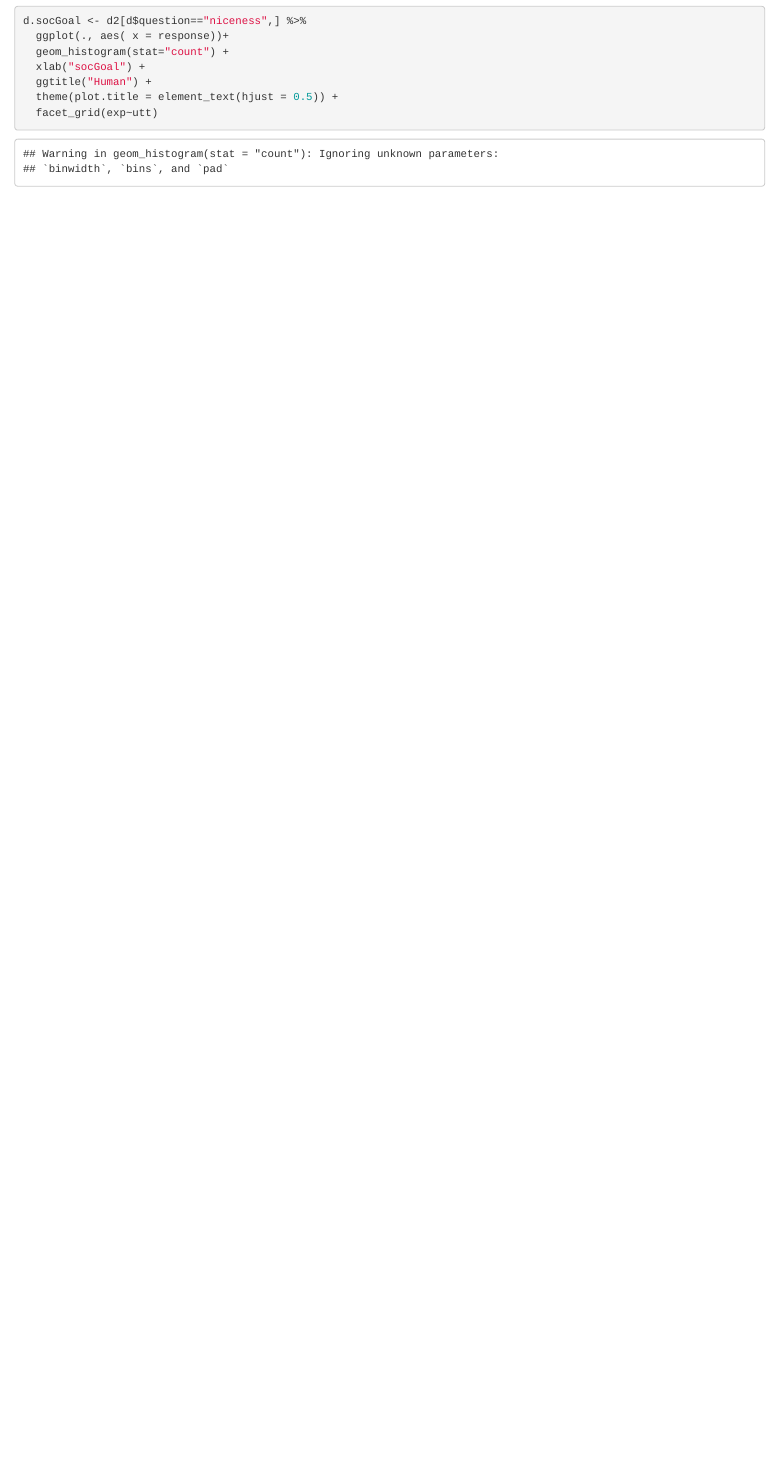
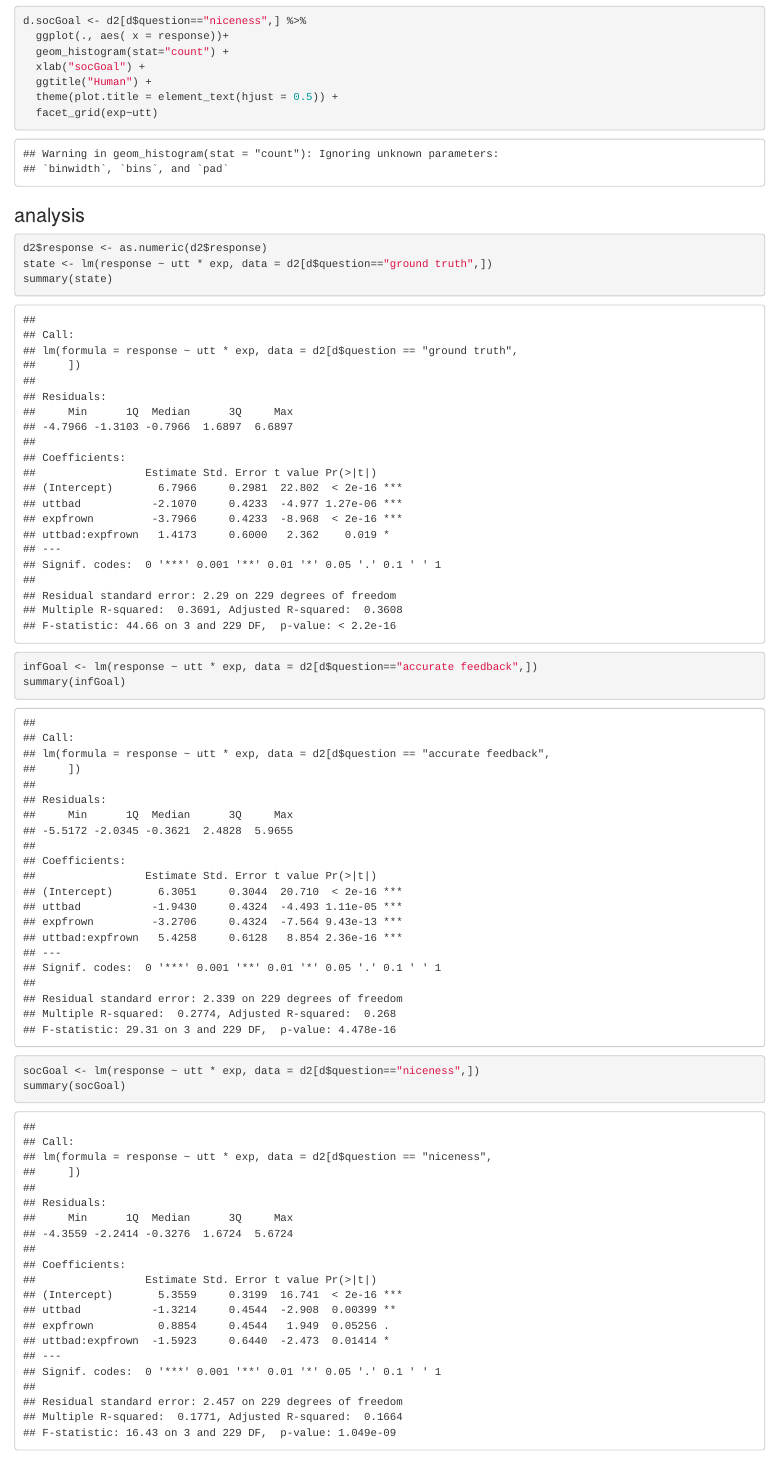
Before and after one commit to yang-wu-github/emo-rsa, an R Markdown document (models/emorsa.Rmd): the page in a window 1100 px wide, from 6700 px down. Rendered offline with R 4.5, knitr and Pandoc, with nearby package versions; some code elsewhere in the file could not run offline.

Commit message:
adding analyses of human data

````diff
--- a/models/emorsa.Rmd
+++ b/models/emorsa.Rmd
@@ -291,6 +291,17 @@ d.socGoal <- d2[d$question=="niceness",] %>%
   facet_grid(exp~utt)
 ```
 
+### analysis
+```{r}
+d2$response <- as.numeric(d2$response)
+state <- lm(response ~ utt * exp, data = d2[d$question=="ground truth",])
+summary(state)
+infGoal <- lm(response ~ utt * exp, data = d2[d$question=="accurate feedback",])
+summary(infGoal)
+socGoal <- lm(response ~ utt * exp, data = d2[d$question=="niceness",])
+summary(socGoal)
+```
+
 ### plot
 ```{r}
 plot <- (d.state | M0.state | M1.state | M2.state | M3.state) /
````
Also changed, not shown: models/.RData (added), 1 other file.
